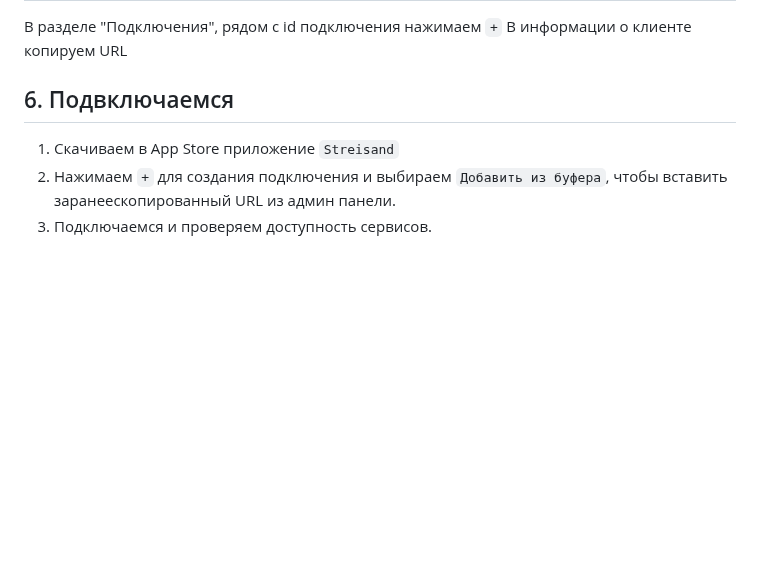
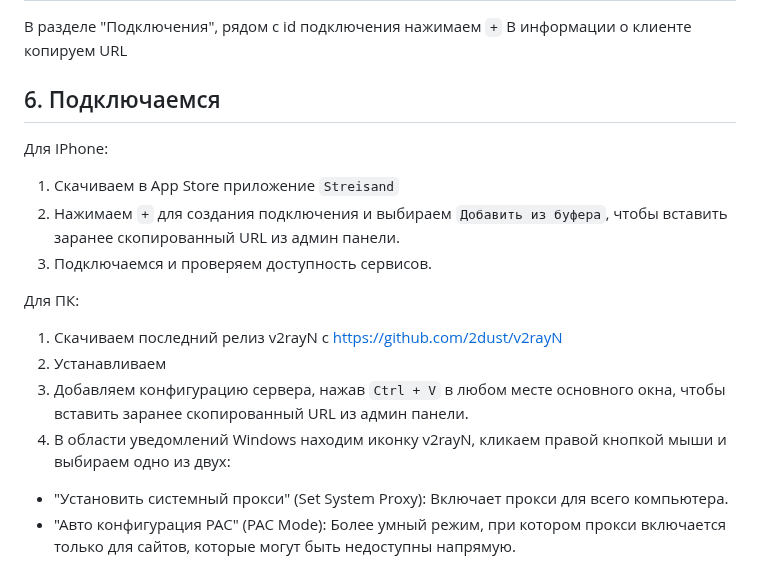
Before and after one commit to ivkovalevv/useful-dev-files, a Markdown page: vpn-on-vps.md, the part around the change. Rendered like a GitHub page; blank space fills up the shorter version.

```diff
--- a/vpn-on-vps.md
+++ b/vpn-on-vps.md
@@ -72,8 +72,17 @@ sudo ufw reload
 В разделе "Подключения", рядом с id подключения нажимаем `+`
 В информации о клиенте копируем URL
 
-## 6. Подвключаемся
+## 6. Подключаемся
 
+Для IPhone:
 1. Скачиваем в App Store приложение `Streisand`
-2. Нажимаем `+` для создания подключения и выбираем `Добавить из буфера`, чтобы вставить заранеескопированный URL из админ панели.
+2. Нажимаем `+` для создания подключения и выбираем `Добавить из буфера`, чтобы вставить заранее скопированный URL из админ панели.
 3. Подключаемся и проверяем доступность сервисов.
+
+Для ПК:
+1. Скачиваем последний релиз v2rayN с https://github.com/2dust/v2rayN
+2. Устанавливаем
+3. Добавляем конфигурацию сервера, нажав `Ctrl + V` в любом месте основного окна, чтобы вставить заранее скопированный URL из админ панели.
+4. В области уведомлений Windows находим иконку v2rayN, кликаем правой кнопкой мыши и выбираем одно из двух:
+- "Установить системный прокси" (Set System Proxy): Включает прокси для всего компьютера.
+- "Авто конфигурация PAC" (PAC Mode): Более умный режим, при котором прокси включается только для сайтов, которые могут быть недоступны напрямую.
```
